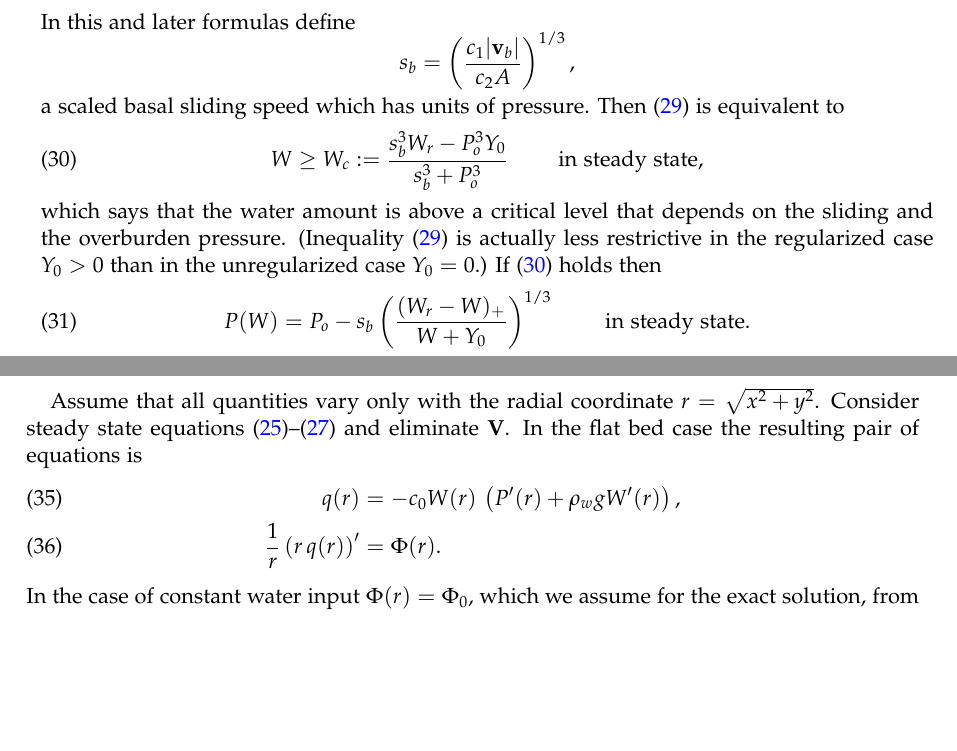
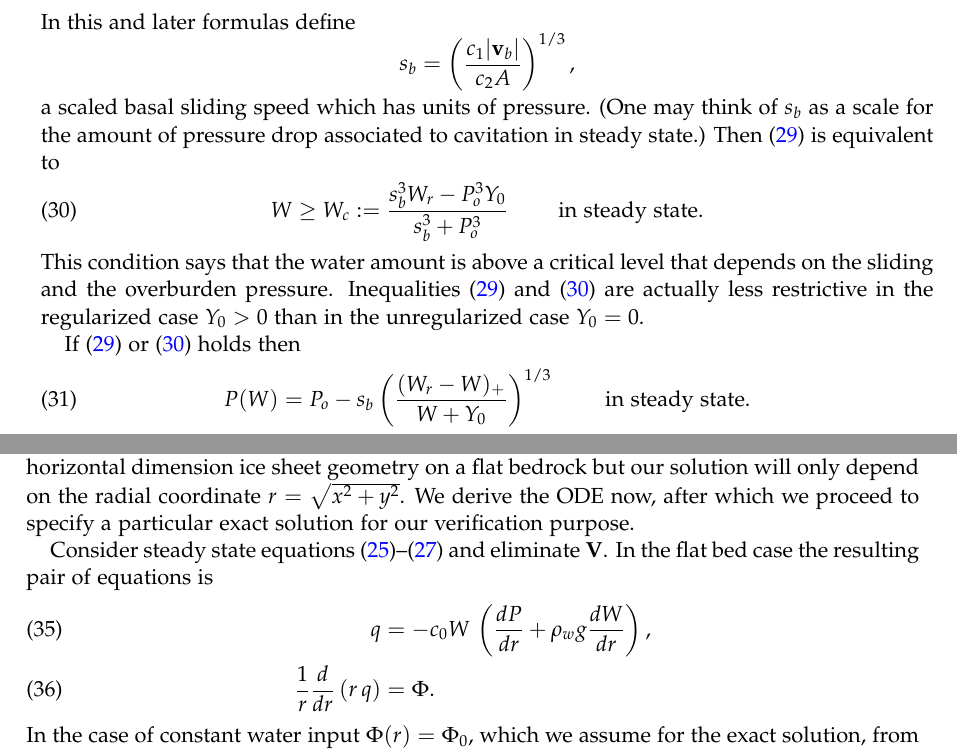
Before and after one commit to bueler/hydrolakes, a LaTeX paper (dampnotes.tex): two parts of pages 8 and 11 of 18, joined at a grey line, cut so that both start at the same text, the shorter picture padded with empty space. Compiled offline with pdfLaTeX.

Commit message:
more clarity

```diff
--- a/dampnotes.tex
+++ b/dampnotes.tex
@@ -327,11 +327,13 @@ c_1 |\bv_b| (W_r - W)_+ \le c_2 A P_o^3 (W+Y_0) \qquad \text{ in steady state}.
 \end{equation}
 In this and later formulas define
     $$s_b =  \left(\frac{c_1 |\bv_b|}{c_2 A}\right)^{1/3},$$
-a scaled basal sliding speed which has units of pressure.  Then \eqref{eq:steadyboundfirst} is equivalent to
+a scaled basal sliding speed which has units of pressure.  (One may think of $s_b$ as a scale for the amount of pressure drop associated to cavitation in steady state.)  Then \eqref{eq:steadyboundfirst} is equivalent to
 \begin{equation}
-W \ge W_c := \frac{s_b^3 W_r - P_o^3 Y_0}{s_b^3 + P_o^3} \qquad \text{ in steady state}, \label{eq:steadyboundsecond}
+W \ge W_c := \frac{s_b^3 W_r - P_o^3 Y_0}{s_b^3 + P_o^3} \qquad \text{ in steady state}. \label{eq:steadyboundsecond}
 \end{equation}
-which says that the water amount is above a critical level that depends on the sliding and the overburden pressure.  (Inequality \eqref{eq:steadyboundfirst} is actually less restrictive in the regularized case $Y_0>0$ than in the unregularized case $Y_0=0$.)  If \eqref{eq:steadyboundsecond} holds then
+This condition says that the water amount is above a critical level that depends on the sliding and the overburden pressure.  Inequalities \eqref{eq:steadyboundfirst} and \eqref{eq:steadyboundsecond} are actually less restrictive in the regularized case $Y_0>0$ than in the unregularized case $Y_0=0$.
+
+If \eqref{eq:steadyboundfirst} or \eqref{eq:steadyboundsecond} holds then
 \begin{equation}
 P(W) = P_o - s_b \left(\frac{(W_r - W)_+}{W+Y_0}\right)^{1/3} \qquad \text{ in steady state}.  \label{eq:PofWsteady}
 \end{equation}
@@ -387,13 +389,12 @@ Considering the $Y_0=0$ case for simplicity, the first two coefficients $\alpha(
 Thinking more generally, it is no surprise that when the ice thickness, bed elevation, sliding velocity, or water thickness are highly variable in space then we can expect a larger amount of flow, and formula \eqref{eq:Vsteadyexpand} illustrates this.  Because that the magnitude of the velocity $|\bV|$ determines the CFL time step restriction \citep{MortonMayers} associated to numerically solving the mass conservation equation in the model \eqref{eq:bluebox}, large variations in the same fields will generally reduce the time steps taken by our numerical model below.
 
 
+\subsection*{The radial case}  The above steady equations will be the basis for building a useful two-dimensional nearly-exact solution for $W$ and $P$.  This solution will depend on a single numerical solution of a first-order ODE which can be solved to very high precision.  Exact solutions in one horizontal dimension appear in \cite{Schoofetal2012}.  Here, by contrast, we consider a two horizontal dimension ice sheet geometry on a flat bedrock but our solution will only depend on the radial coordinate $r = \sqrt{x^2+y^2}$.  We derive the ODE now, after which we proceed to specify a particular exact solution for our verification purpose.
 
-\subsection*{A nearly-exact two-dimensional solution}  The above steady equations are the basis for building a useful two-dimensional nearly-exact solution for $W$ and $P$.  This solution will depend on a single numerical solution of a first-order ODE which can be solved to very high precision.  Exact solutions in one horizontal dimension appear in \cite{Schoofetal2012}.  Here, by contrast, we consider a two horizontal dimension ice sheet geometry on a flat bedrock.
-
-Assume that all quantities vary only with the radial coordinate $r = \sqrt{x^2+y^2}$.  Consider steady state equations \eqref{eq:Vsteady}--\eqref{eq:masscontsteady} and eliminate $\bV$.  In the flat bed case the resulting pair of equations is
+Consider steady state equations \eqref{eq:Vsteady}--\eqref{eq:masscontsteady} and eliminate $\bV$.  In the flat bed case the resulting pair of equations is
 \begin{align}
-q(r) &= - c_0 W(r)\, \left(P'(r) + \rho_w g W'(r)\right), \label{eq:rsflux} \\
-\frac{1}{r}\left(r\,q(r)\right)' &= \Phi(r). \label{eq:rsconserve}
+q &= - c_0 W\, \left(\frac{dP}{dr} + \rho_w g \frac{dW}{dr}\right), \label{eq:rsflux} \\
+\frac{1}{r}\frac{d}{dr}\left(r\,q\right) &= \Phi. \label{eq:rsconserve}
 \end{align}
 In the case of constant water input $\Phi(r)=\Phi_0$, which we assume for the exact solution, from \eqref{eq:rsconserve} we can integrate from $0$ to $r$ and use symmetry ($q(0)=0$) to get
 \begin{equation}
```
Also changed, not shown: dampnotes.tex (12 more changed lines).
